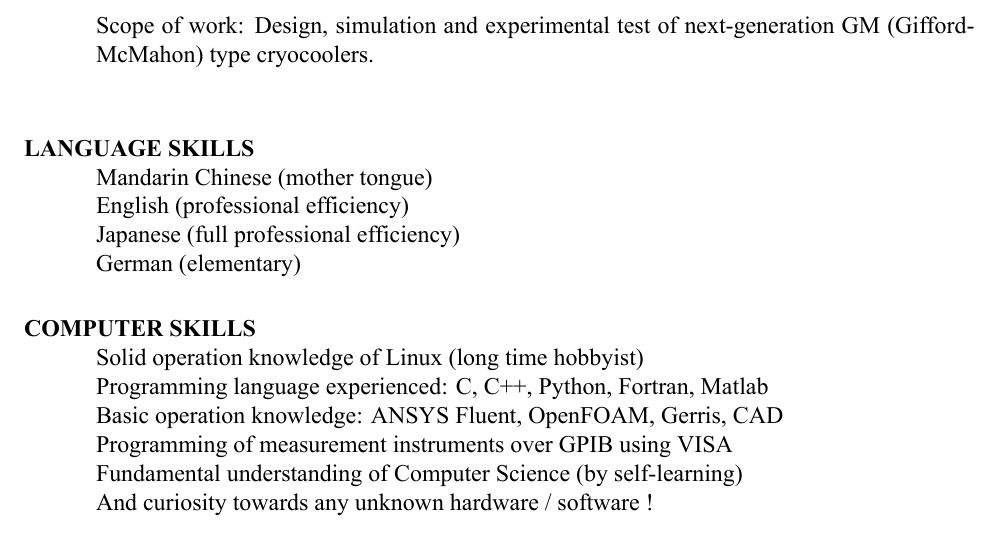
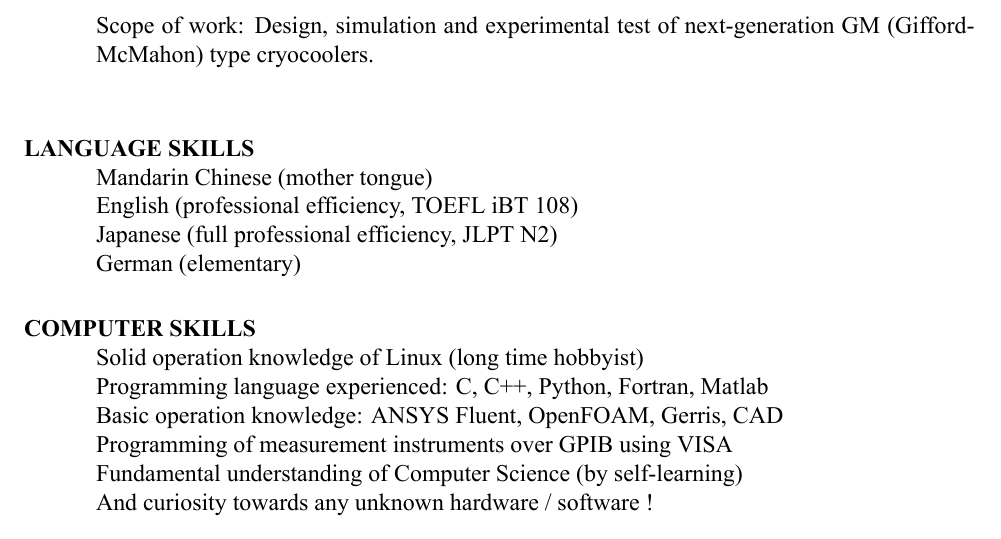
Before and after one commit to houkensjtu/cv_hotsauce, a LaTeX CV (resume.tex): part of page 2 of 2, cut so that both start at the same text. Compiled offline with XeLaTeX.

Commit message:
Update resume.tex
Updated TOEFL iBT score.

```diff
--- a/resume.tex
+++ b/resume.tex
@@ -109,8 +109,8 @@ Hi! I am Bao /\textipa{baU}/. I' m currently working as a research engineer at S
 
 \section{LANGUAGE SKILLS}
 Mandarin Chinese (mother tongue) \\
-English (professional efficiency) \\
-Japanese (full professional efficiency) \\
+English (professional efficiency, TOEFL iBT 108) \\
+Japanese (full professional efficiency, JLPT N2) \\
 German (elementary)
 
 \section{COMPUTER SKILLS}
```
